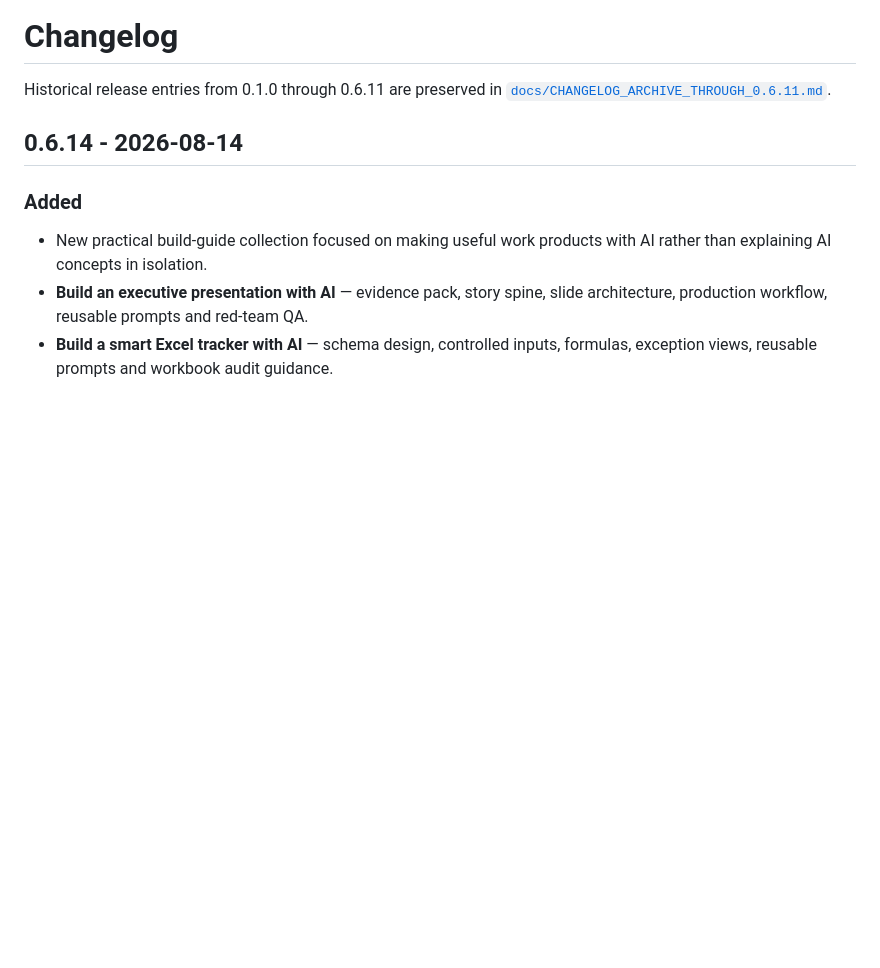
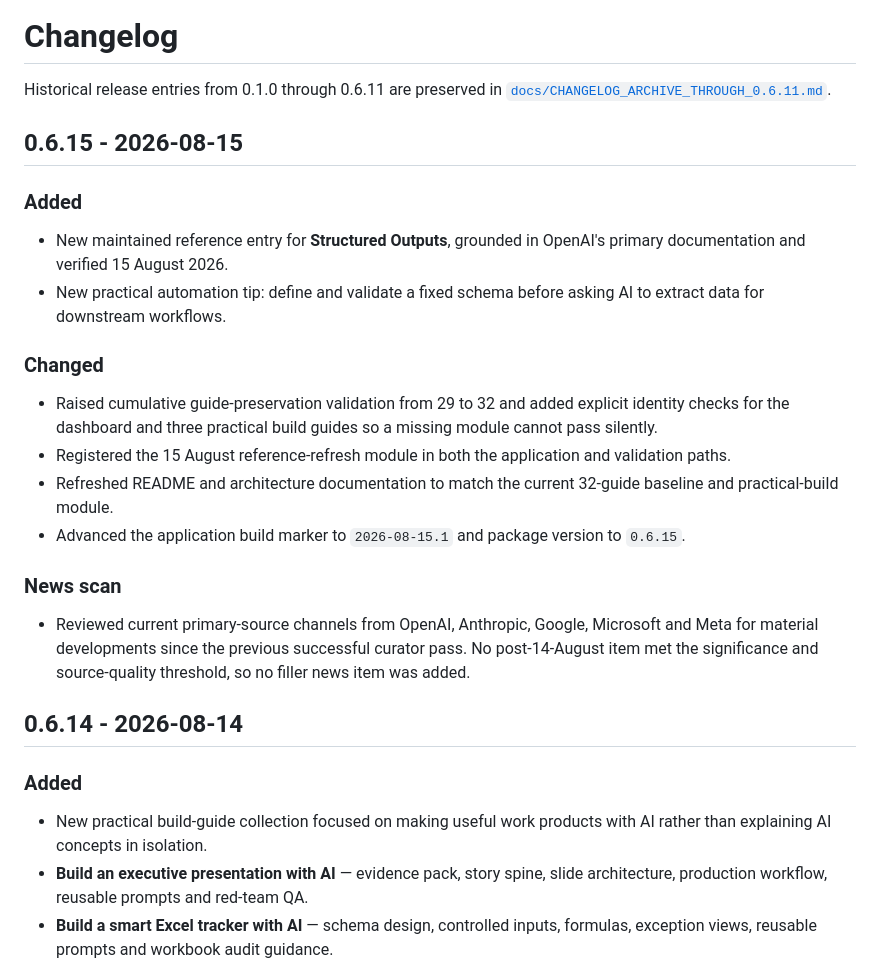
Before and after one commit to Mr-Meow-ZA/ai-compass, a Markdown page: CHANGELOG.md, the part around the change. Rendered like a GitHub page; blank space fills up the shorter version.

Commit message:
Document 0.6.15 curator reference refresh

```diff
--- a/CHANGELOG.md
+++ b/CHANGELOG.md
@@ -1,6 +1,21 @@
 # Changelog
 
 Historical release entries from 0.1.0 through 0.6.11 are preserved in [`docs/CHANGELOG_ARCHIVE_THROUGH_0.6.11.md`](docs/CHANGELOG_ARCHIVE_THROUGH_0.6.11.md).
+
+## 0.6.15 - 2026-08-15
+
+### Added
+- New maintained reference entry for **Structured Outputs**, grounded in OpenAI's primary documentation and verified 15 August 2026.
+- New practical automation tip: define and validate a fixed schema before asking AI to extract data for downstream workflows.
+
+### Changed
+- Raised cumulative guide-preservation validation from 29 to 32 and added explicit identity checks for the dashboard and three practical build guides so a missing module cannot pass silently.
+- Registered the 15 August reference-refresh module in both the application and validation paths.
+- Refreshed README and architecture documentation to match the current 32-guide baseline and practical-build module.
+- Advanced the application build marker to `2026-08-15.1` and package version to `0.6.15`.
+
+### News scan
+- Reviewed current primary-source channels from OpenAI, Anthropic, Google, Microsoft and Meta for material developments since the previous successful curator pass. No post-14-August item met the significance and source-quality threshold, so no filler news item was added.
 
 ## 0.6.14 - 2026-08-14
 
```
